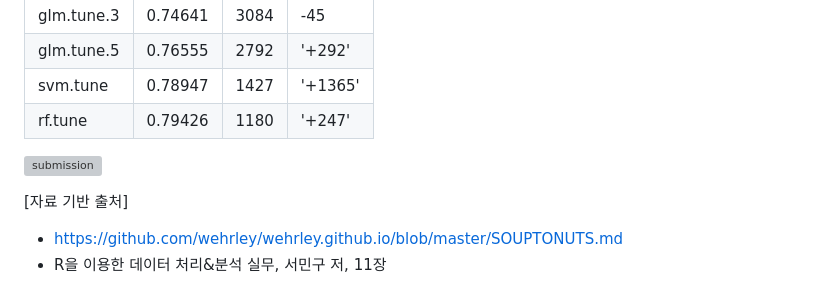
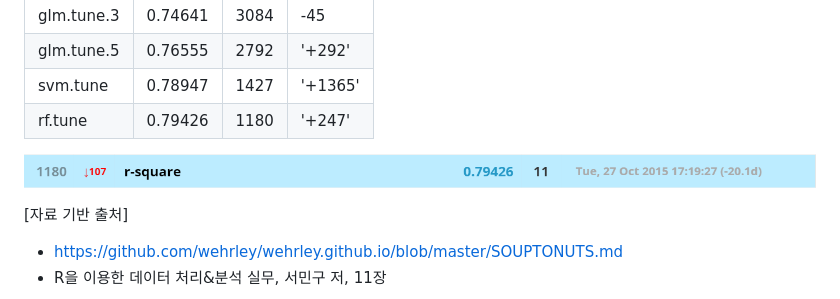
Before and after one commit to yunjihwan/data-analysis_titanic-prediction, a Markdown page: README.md, the part around the change. Rendered like a GitHub page; pictures changed too: image/final.PNG; grey boxes are pictures that could not be loaded.

Commit message:
change image

```diff
--- a/README.md
+++ b/README.md
@@ -1284,7 +1284,7 @@ svm.tune  | 0.78947 | 1427 | '+1365'
 rf.tune  | 0.79426 | 1180 | '+247'
 
 
-![submission](./image/final.png)
+![submission](./image/final.PNG)
 
 [자료 기반 출처]
 - https://github.com/wehrley/wehrley.github.io/blob/master/SOUPTONUTS.md
```
Also changed, not shown: 1 other file.
